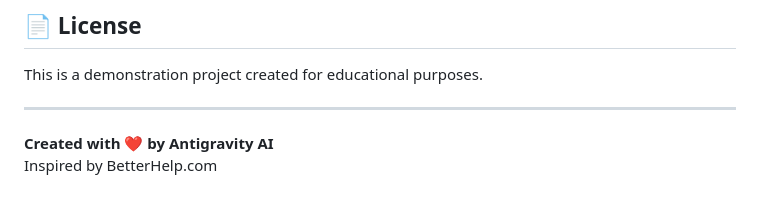
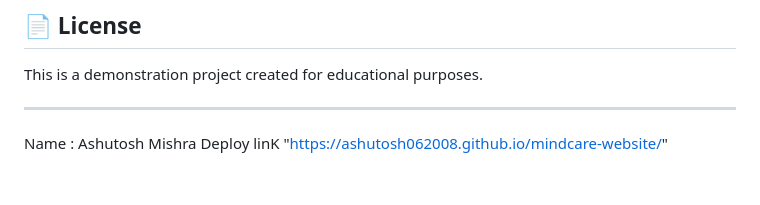
Before and after one commit to ashutosh062008/mindcare-website, a Markdown page: README.md, the part around the change. GitHub-like rendering.

Commit message:
Update README.md
Updated author name and deployment link in README.

```diff
--- a/README.md
+++ b/README.md
@@ -90,6 +90,5 @@ To customize the website:
 This is a demonstration project created for educational purposes.
 
 ---
-
-**Created with ❤️ by Antigravity AI**
-Inspired by BetterHelp.com
+Name : Ashutosh Mishra
+Deploy linK "https://ashutosh062008.github.io/mindcare-website/"
```
